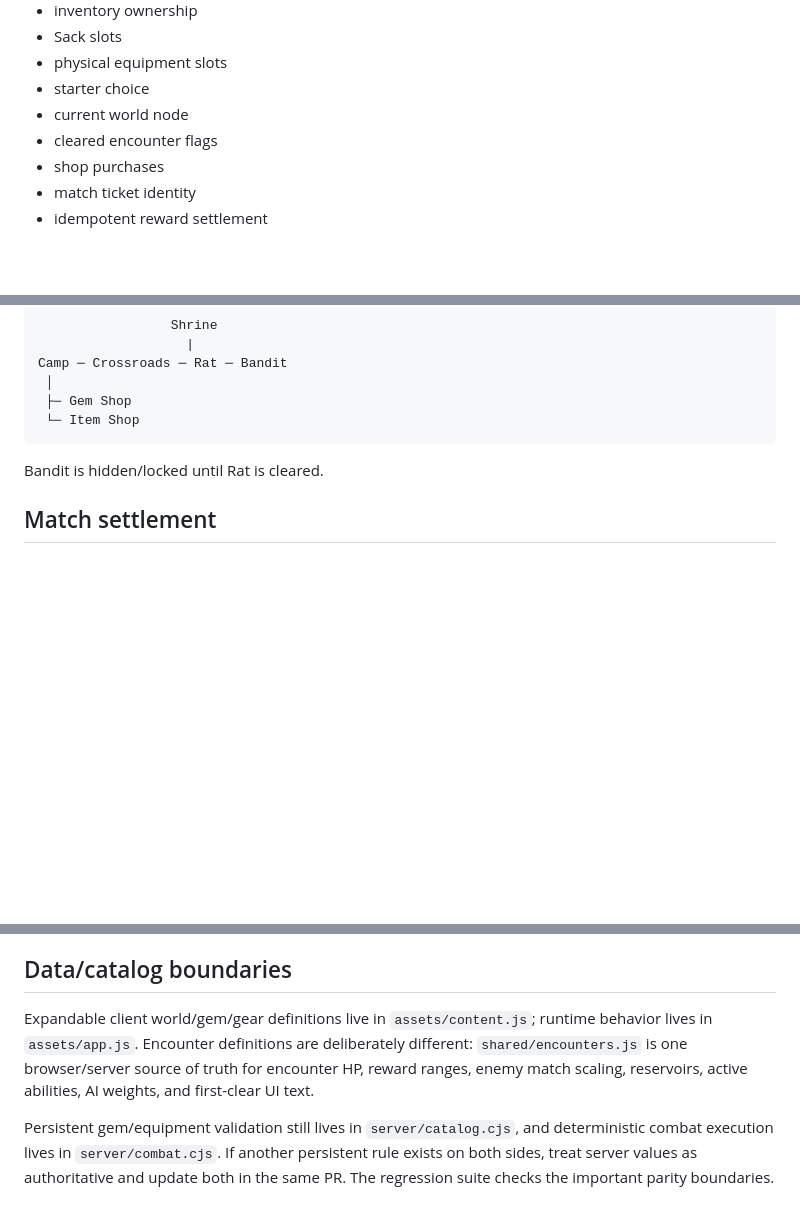
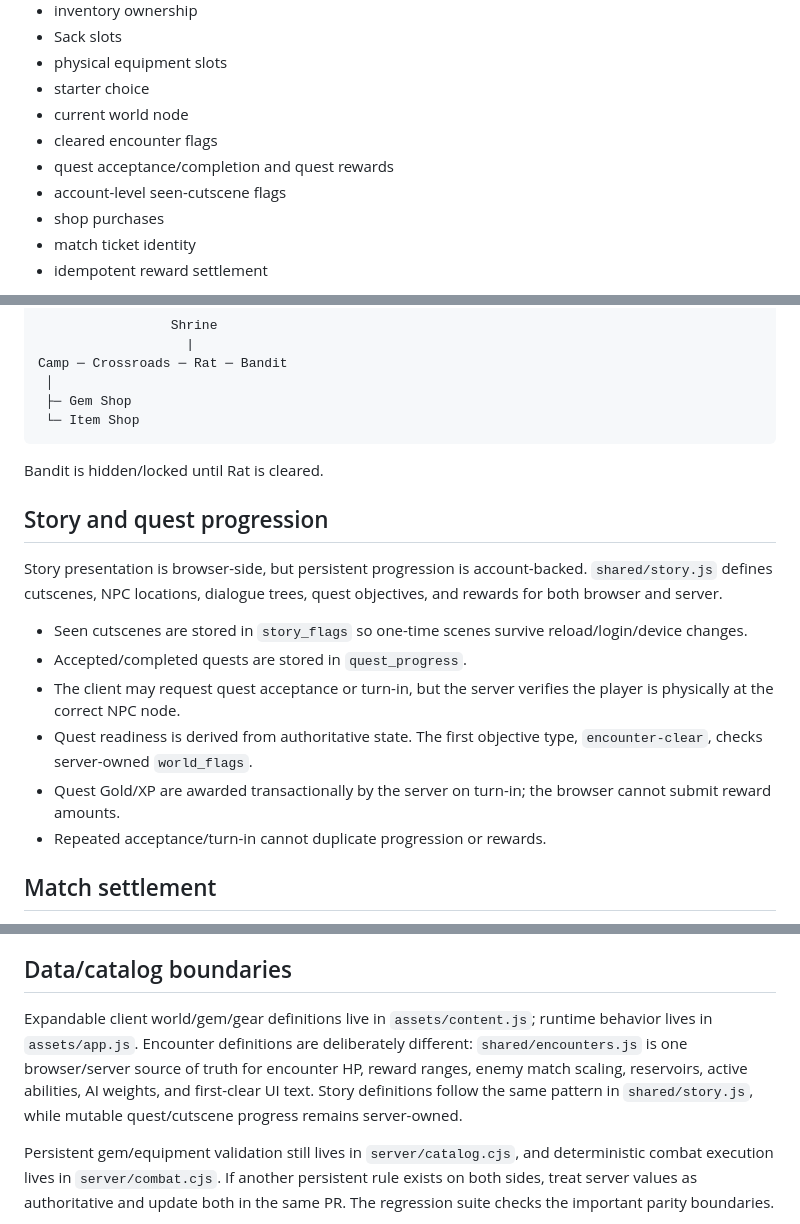
Before and after one commit to CaptainPWilly/GemMO, a Markdown page: docs/ARCHITECTURE.md, 3 parts joined by grey strips. Drawn GitHub-style; blank space fills up the shorter version.

Commit message:
Document persistent story architecture

```diff
--- a/docs/ARCHITECTURE.md
+++ b/docs/ARCHITECTURE.md
@@ -45,6 +46,8 @@ The server/database own:
 - starter choice
 - current world node
 - cleared encounter flags
+- quest acceptance/completion and quest rewards
+- account-level seen-cutscene flags
 - shop purchases
 - match ticket identity
 - idempotent reward settlement
@@ -112,6 +115,17 @@ Camp ─ Crossroads ─ Rat ─ Bandit
 
 Bandit is hidden/locked until Rat is cleared.
 
+## Story and quest progression
+
+Story presentation is browser-side, but persistent progression is account-backed. `shared/story.js` defines cutscenes, NPC locations, dialogue trees, quest objectives, and rewards for both browser and server.
+
+- Seen cutscenes are stored in `story_flags` so one-time scenes survive reload/login/device changes.
+- Accepted/completed quests are stored in `quest_progress`.
+- The client may request quest acceptance or turn-in, but the server verifies the player is physically at the correct NPC node.
+- Quest readiness is derived from authoritative state. The first objective type, `encounter-clear`, checks server-owned `world_flags`.
+- Quest Gold/XP are awarded transactionally by the server on turn-in; the browser cannot submit reward amounts.
+- Repeated acceptance/turn-in cannot duplicate progression or rewards.
+
 ## Match settlement
 
 1. Client reaches an encounter node.
@@ -132,7 +146,7 @@ The client retries transient victory-settlement failures and exposes a manual **
 
 ## Data/catalog boundaries
 
-Expandable client world/gem/gear definitions live in `assets/content.js`; runtime behavior lives in `assets/app.js`. Encounter definitions are deliberately different: `shared/encounters.js` is one browser/server source of truth for encounter HP, reward ranges, enemy match scaling, reservoirs, active abilities, AI weights, and first-clear UI text.
+Expandable client world/gem/gear definitions live in `assets/content.js`; runtime behavior lives in `assets/app.js`. Encounter definitions are deliberately different: `shared/encounters.js` is one browser/server source of truth for encounter HP, reward ranges, enemy match scaling, reservoirs, active abilities, AI weights, and first-clear UI text. Story definitions follow the same pattern in `shared/story.js`, while mutable quest/cutscene progress remains server-owned.
 
 Persistent gem/equipment validation still lives in `server/catalog.cjs`, and deterministic combat execution lives in `server/combat.cjs`. If another persistent rule exists on both sides, treat server values as authoritative and update both in the same PR. The regression suite checks the important parity boundaries.
 
```
Also changed, not shown: other parts of docs/ARCHITECTURE.md (+1 -0 lines).
